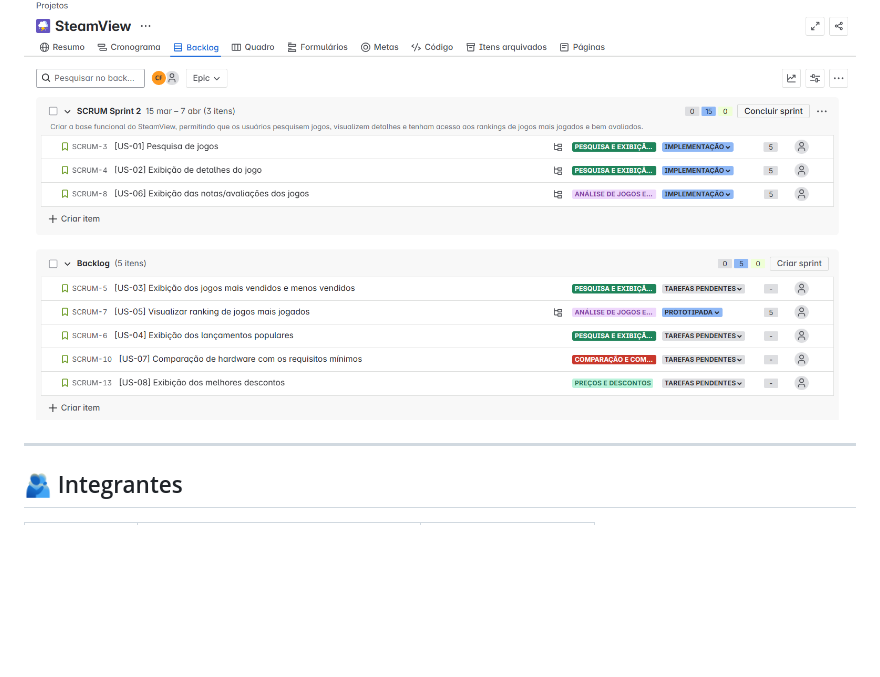
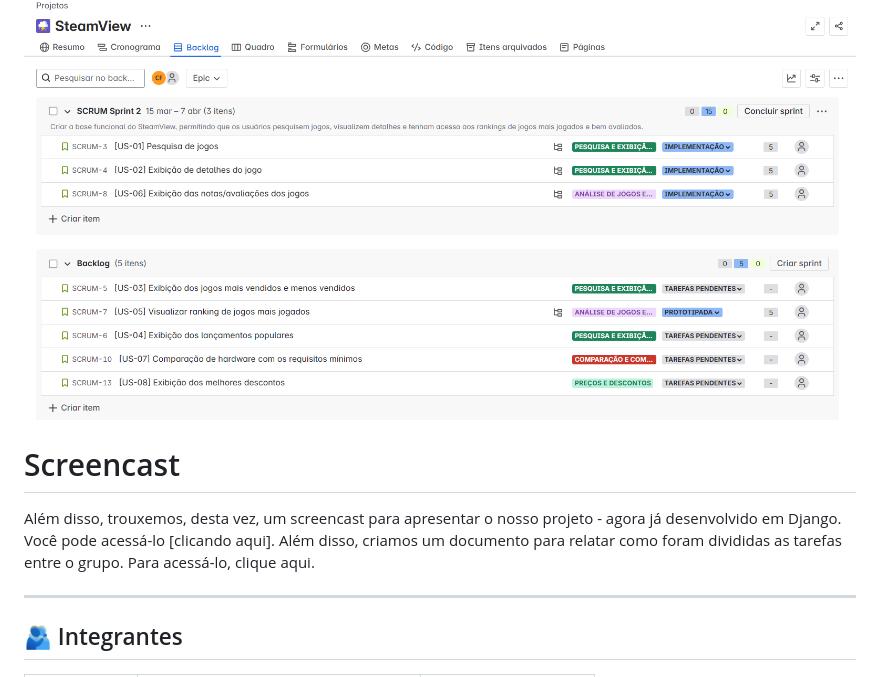
Before and after one commit to GMiranda21ML/SteamView, a Markdown page: README.md, the part around the change. Drawn GitHub-style; folded sections open; blank space fills up the shorter version.

Commit message:
adicionando texto screencast readme

```diff
--- a/README.md
+++ b/README.md
@@ -101,6 +101,9 @@ Trouxemos uma atualização do backlog no Jira, que é por onde conseguimos gere
 
 ![Jira](img/backlogjira.png)
 
+# Screencast
+Além disso, trouxemos, desta vez, um screencast para apresentar o nosso projeto - agora já desenvolvido em Django. Você pode acessá-lo [clicando aqui]. Além disso, criamos um documento para relatar como foram divididas as tarefas entre o grupo. Para acessá-lo, clique aqui.
+
 
 
 </details>
```
